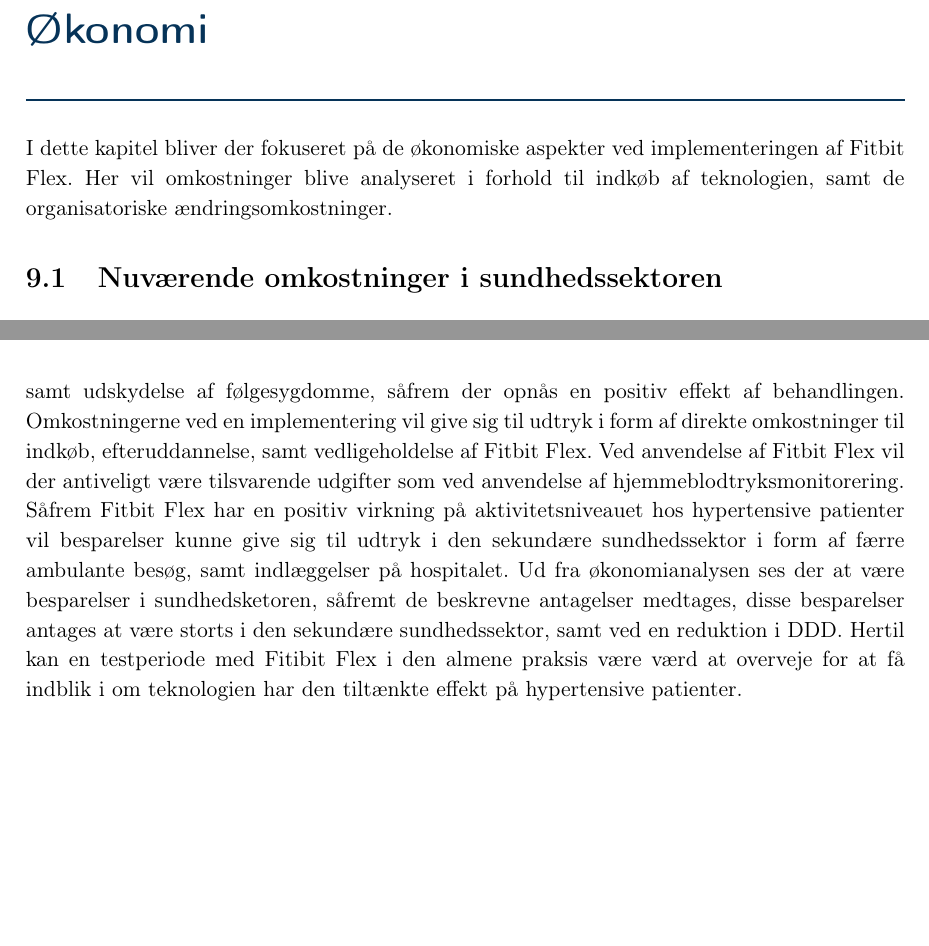
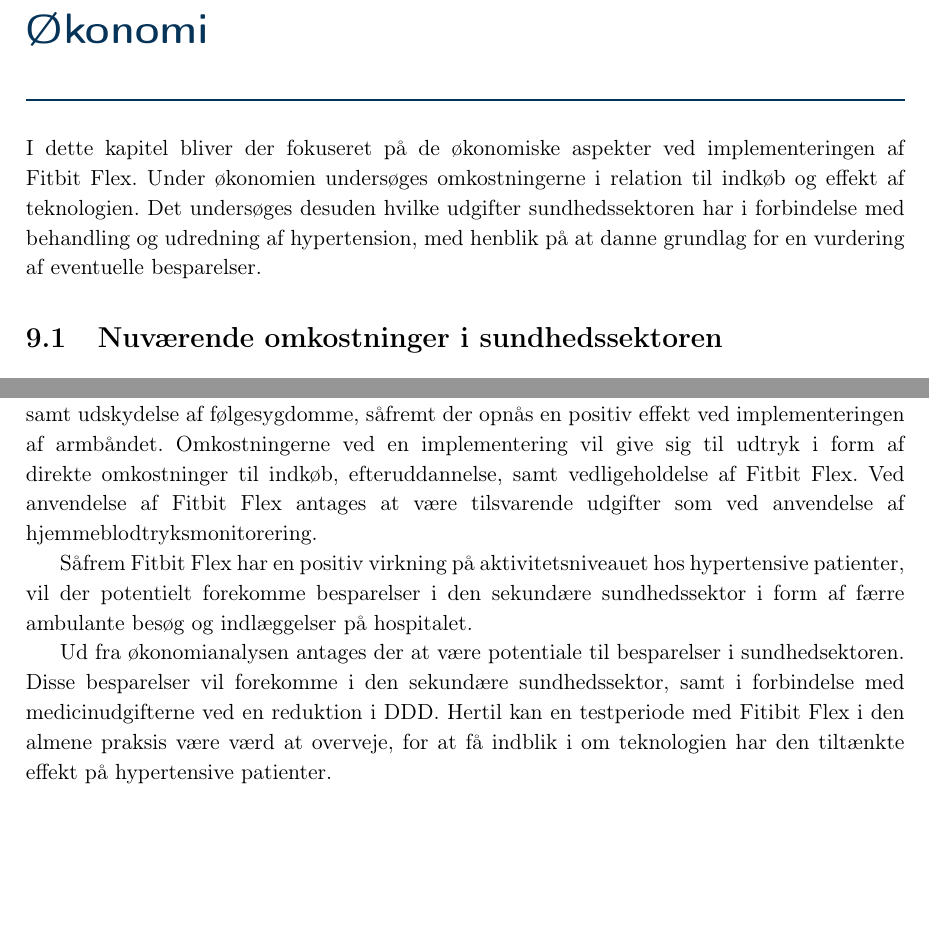
Before and after one commit to signehk/ST5, a LaTeX book (mainNy.tex, which reads contents/hMTV/fOekonomi/oek_delkonklusion.tex, contents/hMTV/fOekonomi/okonomi_metode.tex): two parts of pages 53 and 57 of 67, joined at a grey line, cut so that both start at the same text, the shorter picture padded with empty space. Compiled offline with pdfLaTeX.

Commit message:
Rettelser

```diff
--- a/contents/hMTV/fOekonomi/oek_delkonklusion.tex
+++ b/contents/hMTV/fOekonomi/oek_delkonklusion.tex
@@ -3,6 +3,8 @@
 
 %En implementering af Fitbit Flex i den primære sundhedssektor vil "til at starte med" udgøre en omkosning.
 
-Indleningsvist vil implementeringen af Fitbit Flex i den almene praksis give en udgift i forhold til de nuværende anvendte metoder relateret til aktivitetsregistrering. Udsigterne for eventuel besparelse på hypertensionområdet vil være udtrykt ved en reduktion i brugen af medicin samt udskydelse af følgesygdomme, såfrem der opnås en positiv effekt af behandlingen. Omkostningerne ved en implementering vil give sig til udtryk i form af direkte omkostninger til indkøb, efteruddannelse, samt vedligeholdelse af Fitbit Flex. Ved anvendelse af Fitbit Flex vil der antiveligt være tilsvarende udgifter som ved anvendelse af hjemmeblodtryksmonitorering.
-Såfrem Fitbit Flex har en positiv virkning på aktivitetsniveauet hos hypertensive patienter vil besparelser kunne give sig til udtryk i den sekundære sundhedssektor i form af færre ambulante besøg, samt indlæggelser på hospitalet.
-Ud fra økonomianalysen ses der at være besparelser i sundhedsketoren, såfremt de beskrevne antagelser medtages, disse besparelser antages at være storts i den sekundære sundhedssektor, samt ved en reduktion i DDD. Hertil kan en testperiode med Fitibit Flex i den almene praksis være værd at overveje for at få indblik i om teknologien har den tiltænkte effekt på hypertensive patienter.
+Indledningsvist vil implementeringen af Fitbit Flex i den almene praksis give en udgift i forhold til de anvendte metoder relateret til aktivitetsregistrering. Udsigterne for eventuel besparelse på hypertensionområdet vil være udtrykt ved en reduktion i brugen af medicin, samt udskydelse af følgesygdomme, såfremt der opnås en positiv effekt ved implementeringen af armbåndet. Omkostningerne ved en implementering vil give sig til udtryk i form af direkte omkostninger til indkøb, efteruddannelse, samt vedligeholdelse af Fitbit Flex. Ved anvendelse af Fitbit Flex antages at være tilsvarende udgifter som ved anvendelse af hjemmeblodtryksmonitorering.
+
+Såfrem Fitbit Flex har en positiv virkning på aktivitetsniveauet hos hypertensive patienter, vil der potentielt forekomme besparelser i den sekundære sundhedssektor i form af færre ambulante besøg og indlæggelser på hospitalet.
+
+Ud fra økonomianalysen antages der at være potentiale til besparelser i sundhedsektoren. Disse besparelser vil forekomme i den sekundære sundhedssektor, samt i forbindelse med medicinudgifterne ved en reduktion i DDD. Hertil kan en testperiode med Fitibit Flex i den almene praksis være værd at overveje, for at få indblik i om teknologien har den tiltænkte effekt på hypertensive patienter.
--- a/contents/hMTV/fOekonomi/okonomi_metode.tex
+++ b/contents/hMTV/fOekonomi/okonomi_metode.tex
@@ -1,3 +1,3 @@
 %%%%%%%%%%%%%%%%%%%%%%%%%%%%%%%%%%%%%%%%%%%%%%%%%%%%%%%%
 \chapter{Økonomi}
-I dette kapitel bliver der fokuseret på de økonomiske aspekter ved implementeringen af Fitbit Flex. Her vil omkostninger blive analyseret i forhold til indkøb af teknologien, samt de organisatoriske ændringsomkostninger.
+I dette kapitel bliver der fokuseret på de økonomiske aspekter ved implementeringen af Fitbit Flex. Under økonomien undersøges omkostningerne i relation til indkøb og effekt af teknologien. Det undersøges desuden hvilke udgifter sundhedssektoren har i forbindelse med behandling og udredning af hypertension, med henblik på at danne grundlag for en vurdering af eventuelle besparelser.
```
